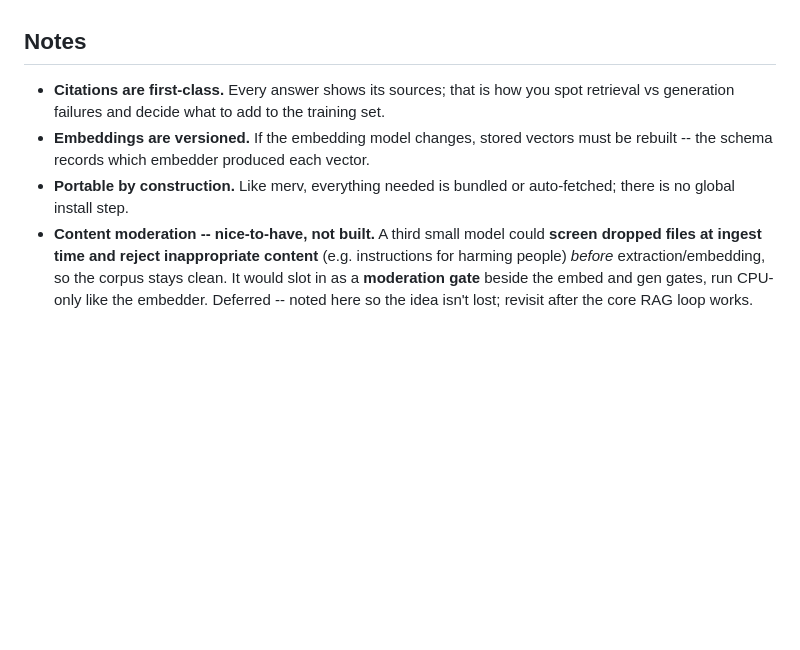
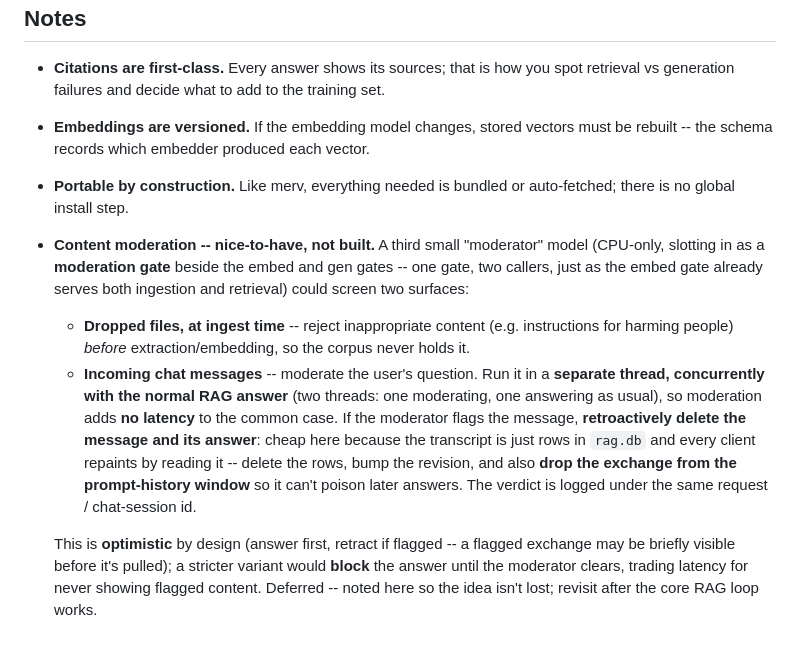
Before and after one commit to CarlFreeAiEngineer/slm-rag, a Markdown page: README.md, the part around the change. GitHub-like rendering; blank space fills up the shorter version.

Commit message:
README: extend moderation nice-to-have to incoming chat messages
The deferred moderator model also screens user questions: a separate thread
runs moderation concurrently with the normal RAG answer (no added latency); if
flagged, retroactively delete the message + its answer (cheap since the
transcript is SQLite + clients repaint by reading) and drop it from the prompt
window. Optimistic by design; a blocking variant trades latency for never
showing flagged content. Still deferred.

Co-Authored-By: Claude Opus 4.8 (1M context) <noreply@anthropic.com>

```diff
--- a/README.md
+++ b/README.md
@@ -269,9 +269,22 @@ SQLite/sqlite-vec store (P1) and the text-extraction/chunking module (P2).
   rebuilt -- the schema records which embedder produced each vector.
 - **Portable by construction.** Like merv, everything needed is bundled or
   auto-fetched; there is no global install step.
-- **Content moderation -- nice-to-have, not built.** A third small model could **screen
-  dropped files at ingest time and reject inappropriate content** (e.g. instructions for
-  harming people) *before* extraction/embedding, so the corpus stays clean. It would slot
-  in as a **moderation gate** beside the embed and gen gates, run CPU-only like the
-  embedder. Deferred -- noted here so the idea isn't lost; revisit after the core RAG loop
-  works.
+- **Content moderation -- nice-to-have, not built.** A third small "moderator" model
+  (CPU-only, slotting in as a **moderation gate** beside the embed and gen gates -- one
+  gate, two callers, just as the embed gate already serves both ingestion and retrieval)
+  could screen two surfaces:
+  - **Dropped files, at ingest time** -- reject inappropriate content (e.g. instructions
+    for harming people) *before* extraction/embedding, so the corpus never holds it.
+  - **Incoming chat messages** -- moderate the user's question. Run it in a **separate
+    thread, concurrently with the normal RAG answer** (two threads: one moderating, one
+    answering as usual), so moderation adds **no latency** to the common case. If the
+    moderator flags the message, **retroactively delete the message and its answer**:
+    cheap here because the transcript is just rows in `rag.db` and every client repaints
+    by reading it -- delete the rows, bump the revision, and also **drop the exchange from
+    the prompt-history window** so it can't poison later answers. The verdict is logged
+    under the same request / chat-session id.
+
+  This is **optimistic** by design (answer first, retract if flagged -- a flagged exchange
+  may be briefly visible before it's pulled); a stricter variant would **block** the
+  answer until the moderator clears, trading latency for never showing flagged content.
+  Deferred -- noted here so the idea isn't lost; revisit after the core RAG loop works.
```
